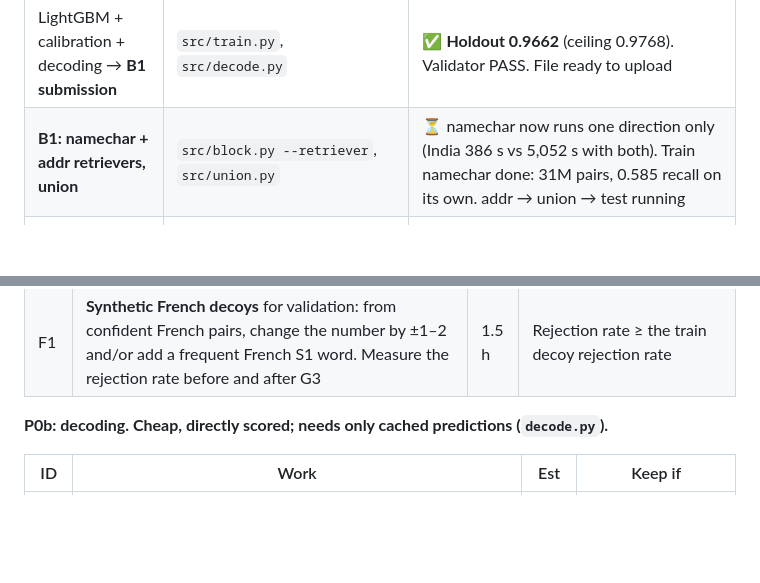
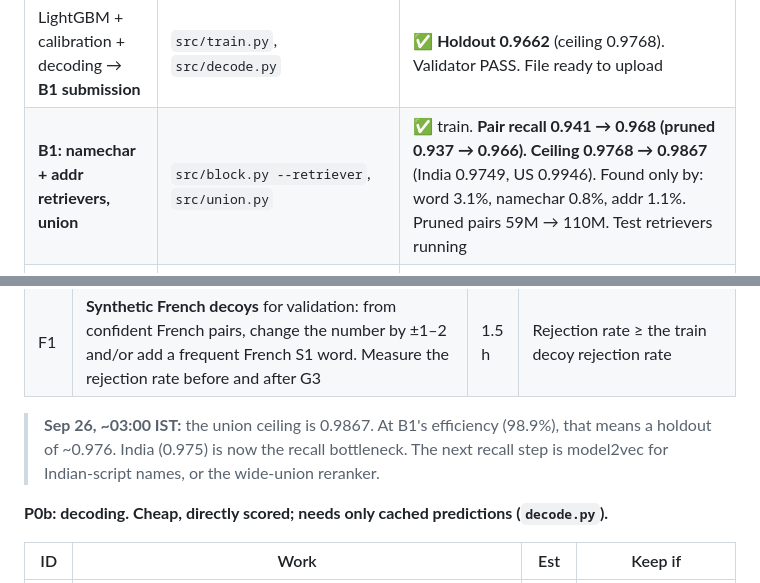
Before and after one commit to Epic021/amazon-ml-challenge-2026, a Markdown page: STRATEGY.md, 2 parts joined by grey strips. GitHub-like rendering; blank space fills up the shorter version.

Commit message:
Roadmap: union ceiling 0.9867 (from 0.9768)

```diff
--- a/STRATEGY.md
+++ b/STRATEGY.md
@@ -44,7 +44,7 @@ Design reasoning and decision options: [bottle_necks.md](bottle_necks.md). Resea
 | Equivalence miner v1 (used as features) | `src/mine_equiv.py` | ✅ 266 rules from train, 194 from test (it learned France's region ↔ department pairs without labels) |
 | Features, train/test | `src/features.py` | ✅ 58.7M train / 50.3M test pairs, 60 features (31 min / 25 min) |
 | LightGBM + calibration + decoding → **B1 submission** | `src/train.py`, `src/decode.py` | ✅ **Holdout 0.9662** (ceiling 0.9768). Validator PASS. File ready to upload |
-| **B1: namechar + addr retrievers, union** | `src/block.py --retriever`, `src/union.py` | ⏳ namechar now runs one direction only (India 386 s vs 5,052 s with both). Train namechar done: 31M pairs, 0.585 recall on its own. addr → union → test running |
+| **B1: namechar + addr retrievers, union** | `src/block.py --retriever`, `src/union.py` | ✅ train. **Pair recall 0.941 → 0.968 (pruned 0.937 → 0.966). Ceiling 0.9768 → 0.9867** (India 0.9749, US 0.9946). Found only by: word 3.1%, namechar 0.8%, addr 1.1%. Pruned pairs 59M → 110M. Test retrievers running |
 | **G3: per-country label-free word roles** | `src/features.py` (`build_role_tables`) | ✅ Smoke passed. The label-free decoy words match the labeled ones for US/India (holdings, group / exports, overseas) |
 | **B2 = union candidates + G3 → retrain → decode** | chained on the VM | ⏳ Queued automatically (features → train → decode). ETA ~3 h |
 | **D1/D2: exact expected-F DP + soft exclusivity** | `src/efdp.py`, `src/decode.py` | ✅ Written and **smoke-tested**. DP = brute force in 300/300 cases; ~2 min for all of test. Re-decodes B1 as soon as its predictions exist |
@@ -79,6 +79,9 @@ Char 3-gram retrievers (name with spaces removed, name only, address only) targe
 |---|---|---|---|
 | G3 | **Per-country word roles** replace word-identity log-odds for added/dropped words. For each token, compute from its own country's records: how often it appears in S1 names, its IDF, and how often it's the "extra" token among same-address pairs. Language-independent | 2 h | Holdout not worse; train-on-US/test-on-India gap shrinks; France predicted "added generic word + number differs" matches drop |
 | F1 | **Synthetic French decoys** for validation: from confident French pairs, change the number by ±1–2 and/or add a frequent French S1 word. Measure the rejection rate before and after G3 | 1.5 h | Rejection rate ≥ the train decoy rejection rate |
+
+> **Sep 26, ~03:00 IST:** the union ceiling is 0.9867. At B1's efficiency (98.9%), that means a holdout of ~0.976. India (0.975) is now the recall bottleneck.
+> The next recall step is model2vec for Indian-script names, or the wide-union reranker.
 
 **P0b: decoding. Cheap, directly scored; needs only cached predictions (`decode.py`).**
 
```
